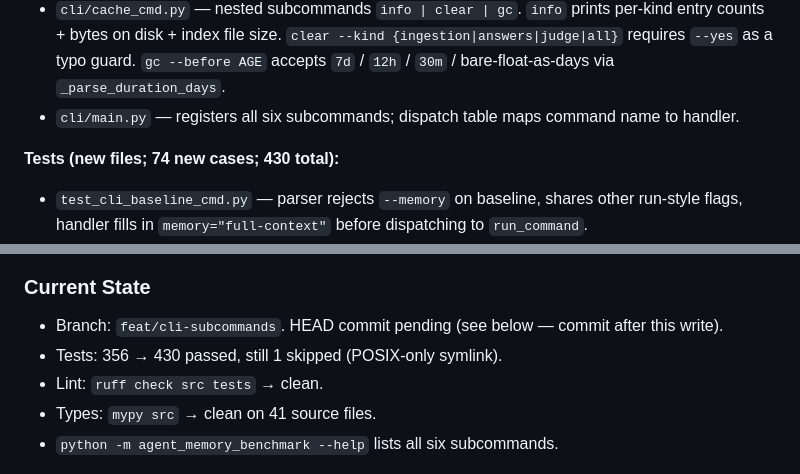
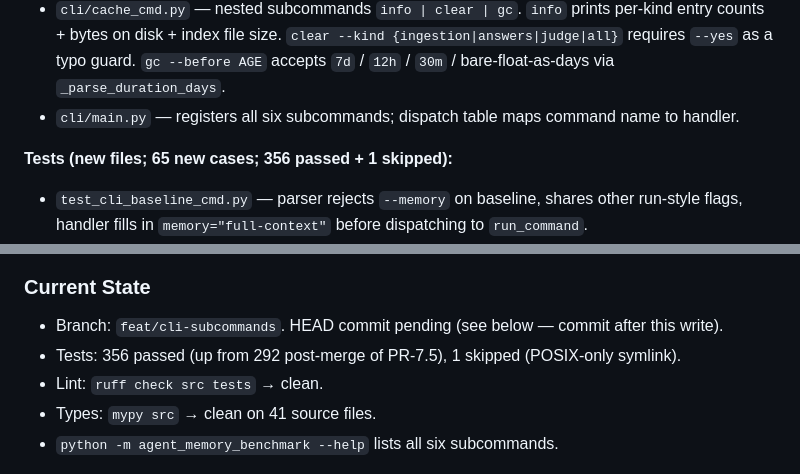
Before and after one commit to rtuosto/agent-memory-benchmark, a Markdown page: .agent/session-handoff.md, 2 parts joined by grey strips. GitHub-like rendering.

Commit message:
chore(handoff): correct PR-8 test totals
74 → 65 new cases; total is 356 passed + 1 skipped, not 430.

Co-Authored-By: Claude Opus 4.7 (1M context) <noreply@anthropic.com>

```diff
--- a/.agent/session-handoff.md
+++ b/.agent/session-handoff.md
@@ -18,7 +18,7 @@
 - `cli/cache_cmd.py` — nested subcommands `info | clear | gc`. `info` prints per-kind entry counts + bytes on disk + index file size. `clear --kind {ingestion|answers|judge|all}` requires `--yes` as a typo guard. `gc --before AGE` accepts `7d` / `12h` / `30m` / bare-float-as-days via `_parse_duration_days`.
 - `cli/main.py` — registers all six subcommands; dispatch table maps command name to handler.
 
-**Tests (new files; 74 new cases; 430 total):**
+**Tests (new files; 65 new cases; 356 passed + 1 skipped):**
 - `test_cli_baseline_cmd.py` — parser rejects `--memory` on baseline, shares other run-style flags, handler fills in `memory="full-context"` before dispatching to `run_command`.
 - `test_cli_rejudge_cmd.py` — helper behavior (`_qa_from_record`, unsupported-benchmark rejection), missing/corrupt input handling, happy-path writes all four artifacts with the new judge's verdict, judge cache population behind `--no-cache`, default out-dir is sibling `rejudged_<ts>/`.
 - `test_cli_compare_cmd.py` — delta formatters, per-category union, evidence section shown only when present, benchmark-mismatch flag, end-to-end happy path + error paths.
@@ -29,7 +29,7 @@
 ### Current State
 
 - Branch: `feat/cli-subcommands`. HEAD commit pending (see below — commit after this write).
-- Tests: 356 → 430 passed, still 1 skipped (POSIX-only symlink).
+- Tests: 356 passed (up from 292 post-merge of PR-7.5), 1 skipped (POSIX-only symlink).
 - Lint: `ruff check src tests` → clean.
 - Types: `mypy src` → clean on 41 source files.
 - `python -m agent_memory_benchmark --help` lists all six subcommands.
```
